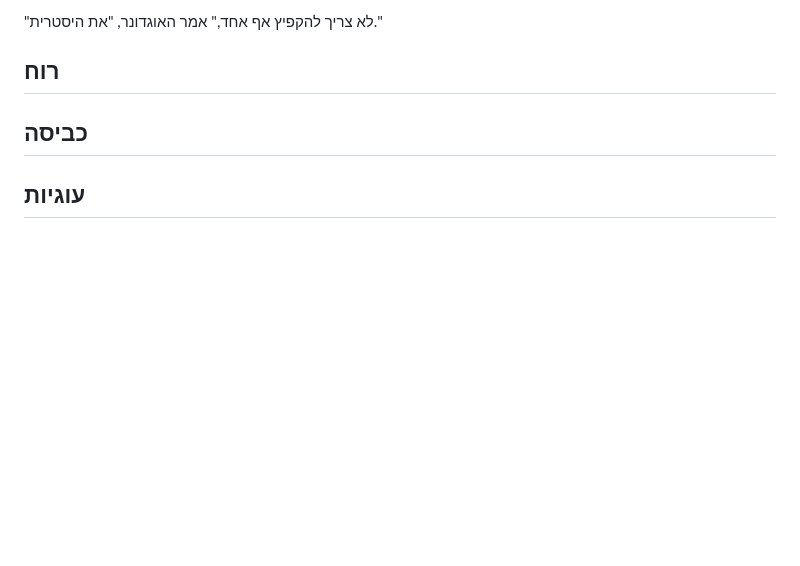
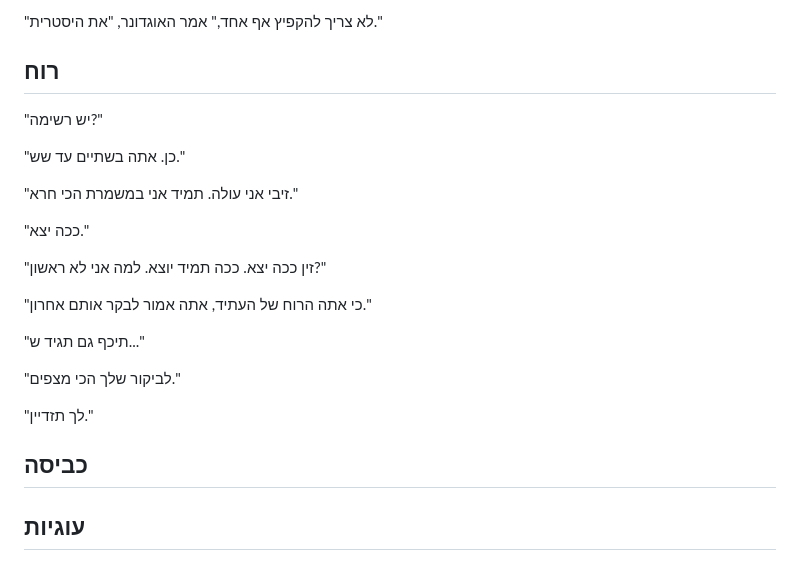
Before and after one commit to aizenimr/frustrated-writer, a Markdown page: content/post/2023-12-01-נובמברונים-2023.md, the part around the change. Drawn GitHub-style; blank space fills up the shorter version.

```diff
--- a/content/post/2023-12-01-נובמברונים-2023.md
+++ b/content/post/2023-12-01-נובמברונים-2023.md
@@ -290,5 +290,22 @@ toc: true
 
 "לא צריך להקפיץ אף אחד," אמר האוגדונר, "את היסטרית."
 ## רוח
+"יש רשימה?"
+
+"כן. אתה בשתיים עד שש."
+
+"זיבי אני עולה. תמיד אני במשמרת הכי חרא."
+
+"ככה יצא."
+
+"זין ככה יצא. ככה תמיד יוצא. למה אני לא ראשון?"
+
+"כי אתה הרוח של העתיד, אתה אמור לבקר אותם אחרון."
+
+"תיכף גם תגיד ש..."
+
+"לביקור שלך הכי מצפים."
+
+"לך תזדיין."
 ## כביסה
 ## עוגיות
```
